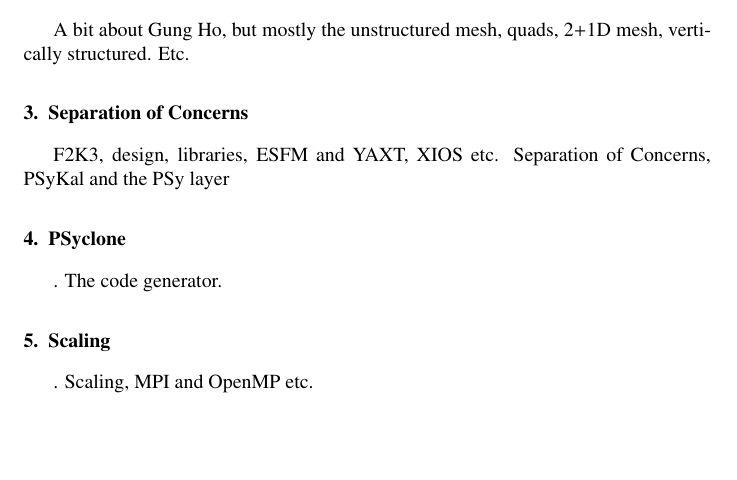
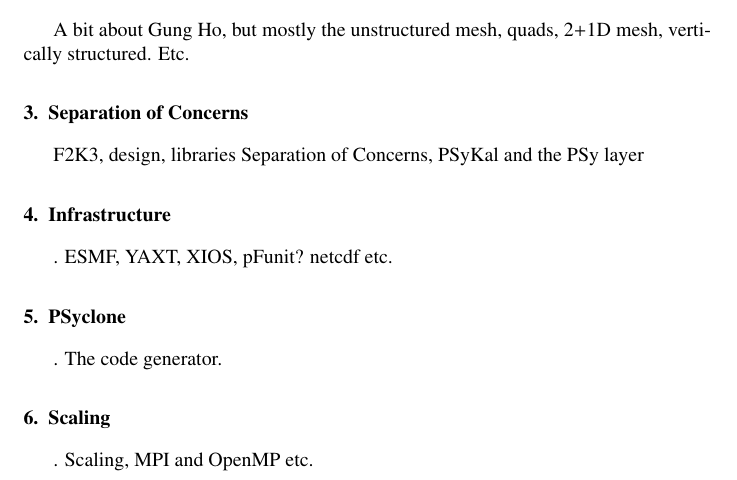
Before and after one commit to christophermaynard/LFRic-EASC, a LaTeX paper (LFRic.tex): part of page 2 of 3, cut so that both start at the same text, the shorter picture padded with empty space. Compiled offline with pdfLaTeX.

Commit message:
A little restructure

```diff
--- a/LFRic.tex
+++ b/LFRic.tex
@@ -99,8 +99,11 @@ A bit about Gung Ho, but mostly the unstructured mesh, quads, 2+1D
 mesh, vertically structured. Etc.
 
 \section{\label{sec:SoC}Separation of Concerns}
-F2K3, design, libraries, ESFM and YAXT, XIOS etc. Separation of
+F2K3, design, libraries Separation of
 Concerns, PSyKal and the PSy layer
+
+\section{\label{sec:lib}Infrastructure}.
+ESMF, YAXT, XIOS, pFunit? netcdf etc.
 
 \section{\label{sec:Pscylone}PSyclone}.
 The code generator.
```
Also changed, not shown: README.md.
